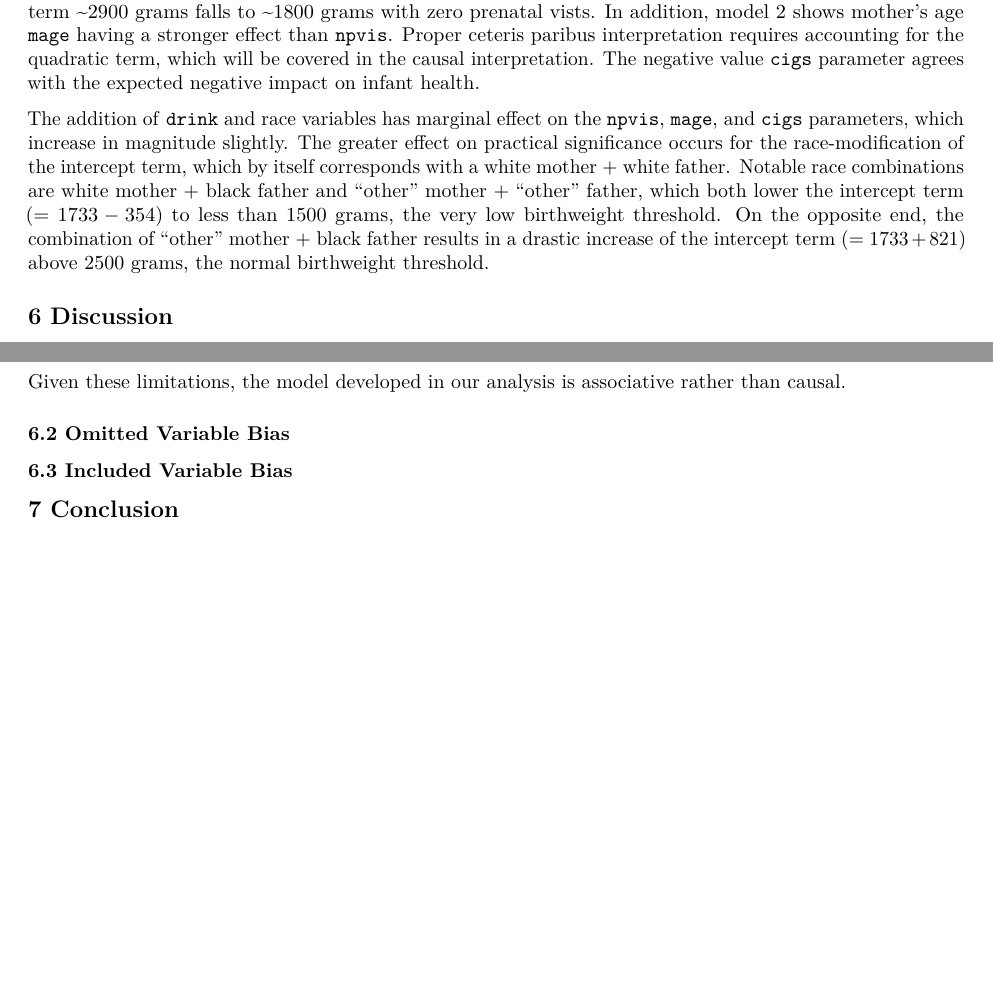
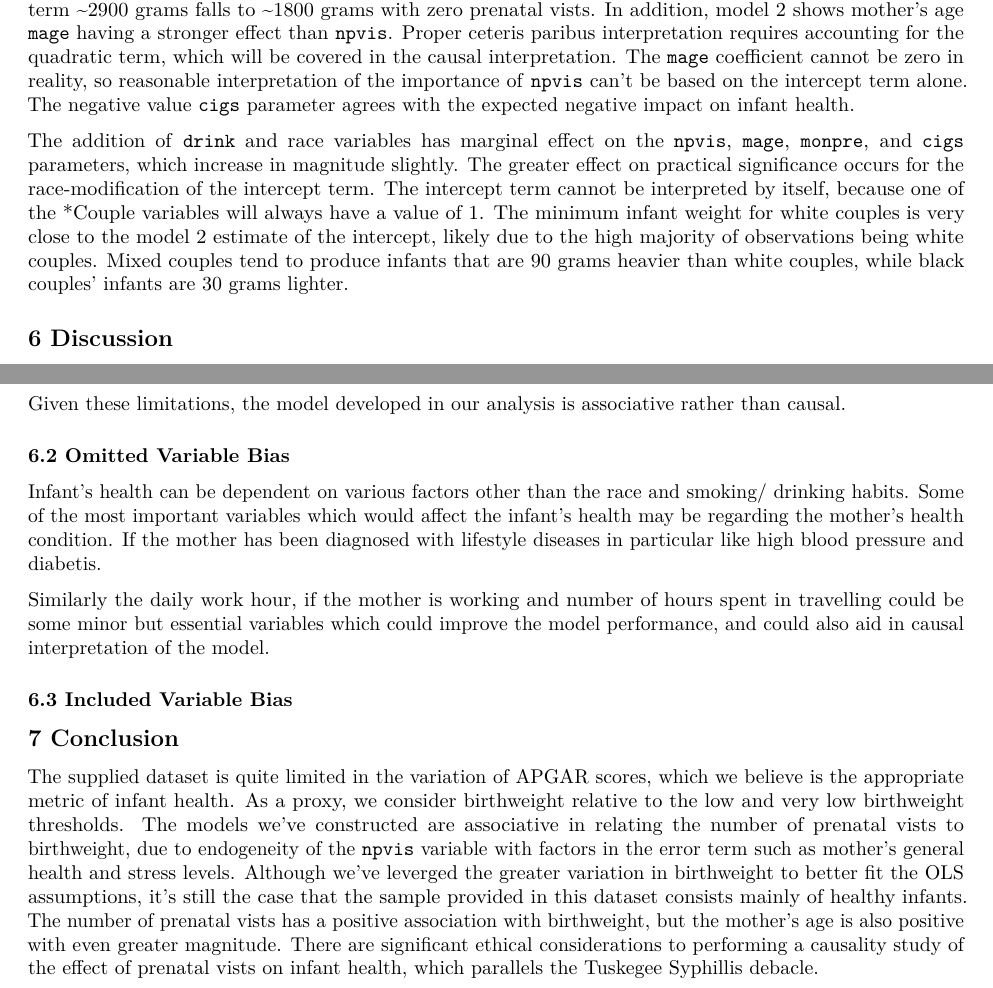
Before and after one commit to dngv/W203Lab4, an R Markdown document (Birthweight.Rmd): two parts of pages 7 and 8 of 8, joined at a grey line, cut so that both start at the same text, the shorter picture padded with empty space. Rendered offline with R 4.5, knitr and Pandoc, then LaTeX, with nearby package versions; the code chunks are not run, so their results and figures are left out.

Commit message:
Copy 6.2 from Saurabh's rmd and include conclusion. Section 6.3 still missing.

```diff
--- a/Birthweight.Rmd
+++ b/Birthweight.Rmd
@@ -397,9 +397,9 @@ stargazer(mod1b, mod2b, mod3b, type = "latex", header=F,
 
 Using heteroskedasticity-robust standard errors, we find $p<0.05$ statistical significance across all parameters in model 1, and all but `npvissq` coefficient in model 2. The addition of `drink` and parent race variables prevents `vcovHC()` calculation of standard errors for model 3 so we cannot comment on statistical signifiance, other than the relative drop in AIC from model 1 to 2 was $6.2\%$, whereas from model 2 to 3 was only $0.5\%$.
 
-In terms of practical signifiance, model 1 shows that the `npvis` parameter has the greatest effect on birthweight (50 grams per prenatal care visit, ignoring the quadratic term for simplicity). The addition of `mage` and `cigs` in model 2 has a drastic effect on both the `npvis` parameter (50 drops to 40 grams per visit) and the intercept term ~2900 grams falls to ~1800 grams with zero prenatal vists. In addition, model 2 shows mother's age `mage` having a stronger effect than `npvis`. Proper ceteris paribus interpretation requires accounting for the quadratic term, which will be covered in the causal interpretation. The negative value `cigs` parameter agrees with the expected negative impact on infant health.
+In terms of practical signifiance, model 1 shows that the `npvis` parameter has the greatest effect on birthweight (50 grams per prenatal care visit, ignoring the quadratic term for simplicity). The addition of `mage` and `cigs` in model 2 has a drastic effect on both the `npvis` parameter (50 drops to 40 grams per visit) and the intercept term ~2900 grams falls to ~1800 grams with zero prenatal vists. In addition, model 2 shows mother's age `mage` having a stronger effect than `npvis`. Proper ceteris paribus interpretation requires accounting for the quadratic term, which will be covered in the causal interpretation. The `mage` coefficient cannot be zero in reality, so reasonable interpretation of the importance of `npvis` can't be based on the intercept term alone. The negative value `cigs` parameter agrees with the expected negative impact on infant health.
 
-The addition of `drink` and race variables has marginal effect on the `npvis`, `mage`, and `cigs` parameters, which increase in magnitude slightly. The greater effect on practical significance occurs for the race-modification of the intercept term, which by itself corresponds with a white mother + white father. Notable race combinations are white mother + black father and "other" mother + "other" father, which both lower the intercept term ($=1733-354$) to less than 1500 grams, the very low birthweight threshold. On the opposite end, the combination of "other" mother + black father results in a drastic increase of the intercept term ($=1733+821$) above 2500 grams, the normal birthweight threshold.
+The addition of `drink` and race variables has marginal effect on the `npvis`, `mage`, `monpre`, and `cigs` parameters, which increase in magnitude slightly. The greater effect on practical significance occurs for the race-modification of the intercept term. The intercept term cannot be interpreted by itself, because one of the *Couple variables will always have a value of 1. The minimum infant weight for white couples is very close to the model 2 estimate of the intercept, likely due to the high majority of observations being white couples. Mixed couples tend to produce infants that are 90 grams heavier than white couples, while black couples' infants are 30 grams lighter.
 
 
 
@@ -438,7 +438,9 @@ Given these limitations, the model developed in our analysis is associative rath
 
 ### 6.2 Omitted Variable Bias
 
+Infant's health can be dependent on various factors other than the race and smoking/ drinking habits. Some of the most important variables which would affect the infant's health may be regarding the mother's health condition. If the mother has been diagnosed with lifestyle diseases in particular like high blood pressure and diabetis.
 
+Similarly the daily work hour, if the mother is working and number of hours spent in travelling could be some minor but essential variables which could improve the model performance, and could also aid in causal interpretation of the model.
 
 ### 6.3 Included Variable Bias
 
@@ -448,5 +450,6 @@ Given these limitations, the model developed in our analysis is associative rath
 7. A brief conclusion with a few high-level takeaways.
 -->
 
+The supplied dataset is quite limited in the variation of APGAR scores, which we believe is the appropriate metric of infant health. As a proxy, we consider birthweight relative to the low and very low birthweight thresholds. The models we've constructed are associative in relating the number of prenatal vists to birthweight, due to endogeneity of the `npvis` variable with factors in the error term such as mother's general health and stress levels. Although we've leverged the greater variation in birthweight to better fit the OLS assumptions, it's still the case that the sample provided in this dataset consists mainly of healthy infants. The number of prenatal vists has a positive association with birthweight, but the mother's age is also positive with even greater magnitude. There are significant ethical considerations to performing a causality study of the effect of prenatal vists on infant health, which parallels the Tuskegee Syphillis debacle.
 
 <!-- Please limit all submissions to 30 pages.  Be sure to turn in both your pdf report and also your source code. -->
```
